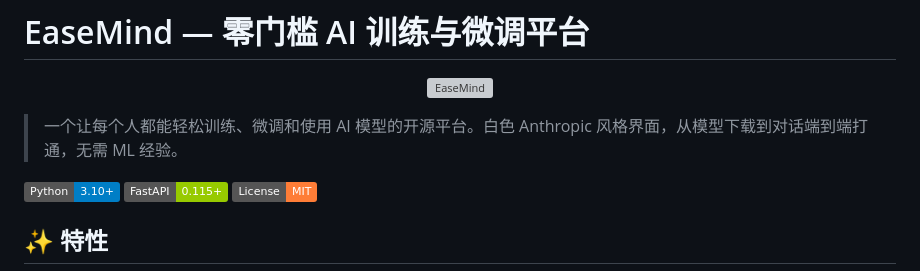
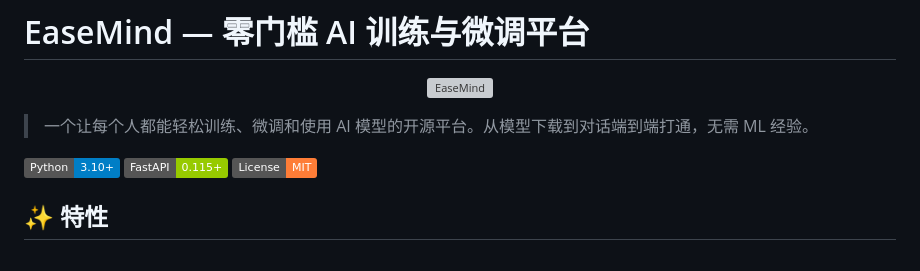
Before and after one commit to szc2012/Ease-Mind, a Markdown page: README.md, the part around the change. Drawn GitHub-style; badges without logos; grey boxes are pictures that could not be loaded.

```diff
--- a/README.md
+++ b/README.md
@@ -4,7 +4,7 @@
   <img src="frontend/assets/ease-mind-logo.svg" alt="EaseMind" width="360">
 </p>
 
-> 一个让每个人都能轻松训练、微调和使用 AI 模型的开源平台。白色 Anthropic 风格界面，从模型下载到对话端到端打通，无需 ML 经验。
+> 一个让每个人都能轻松训练、微调和使用 AI 模型的开源平台。从模型下载到对话端到端打通，无需 ML 经验。
 
 ![Python](https://img.shields.io/badge/Python-3.10+-blue)
 ![FastAPI](https://img.shields.io/badge/FastAPI-0.115+-green)
```
